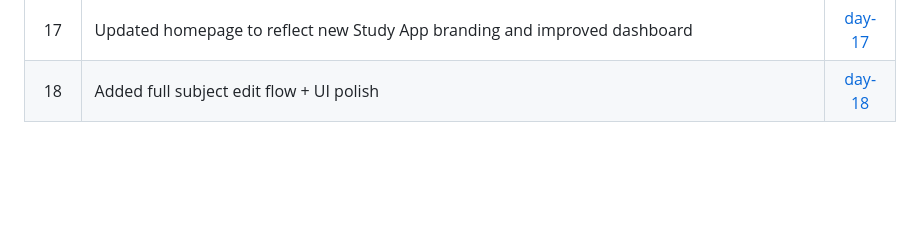
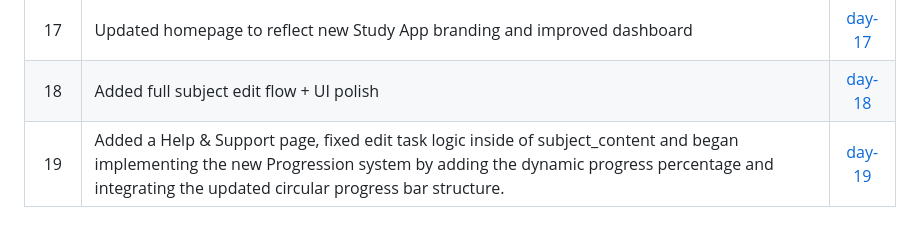
Before and after one commit to Marsad07/Flask_DeepDive, a Markdown page: README.md, the part around the change. Drawn GitHub-style; blank space fills up the shorter version.

```diff
--- a/README.md
+++ b/README.md
@@ -25,3 +25,4 @@ Click the Git Tags to view the code for each day
 |16    | Add subject-specific task tables with active/completed sections and completion handling    | [day-16 ](https://github.com/Marsad07/Flask_DeepDive/commit/42e45100427c548aed27c862ea474a84aee7e993)|
 |17    | Updated homepage to reflect new Study App branding and improved dashboard    | [day-17 ](https://github.com/Marsad07/Flask_DeepDive/commit/5d6e62b320f56425cb297b24836166ee030a56b4)|
 |18    | Added full subject edit flow + UI polish   | [day-18 ](https://github.com/Marsad07/Flask_DeepDive/commit/969e3dfea7a1ea63fe7b90b84f6c16d6f2013f08)|
+|19    | Added a Help & Support page, fixed edit task logic inside of subject_content and began implementing the new Progression system by adding the dynamic progress percentage and integrating the updated circular progress bar structure.   | [day-19 ](https://github.com/Marsad07/Flask_DeepDive/commit/19ec39616bca5b8064060b47fa8aba037fa6e94b)|
```
